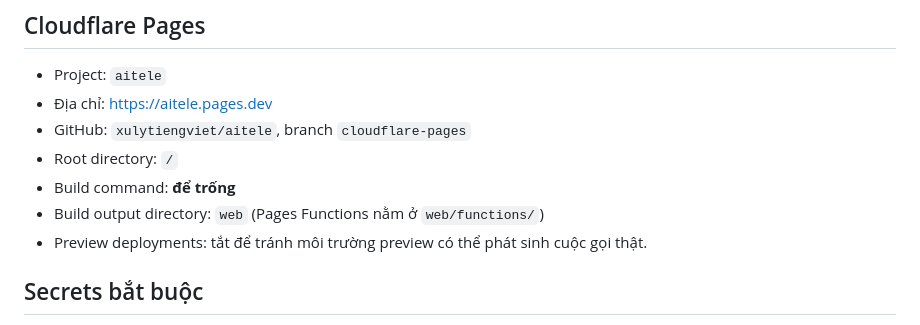
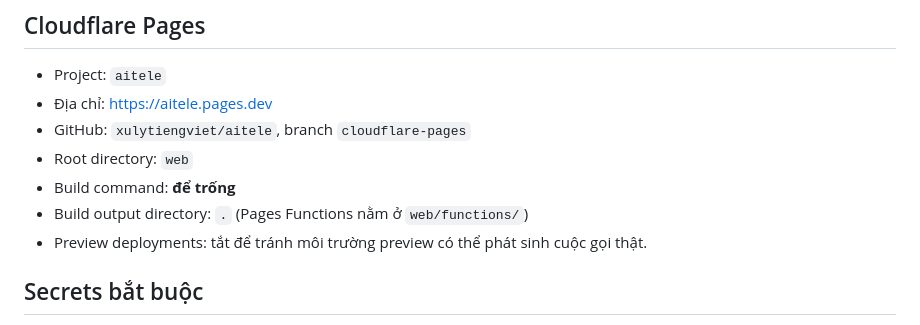
Before and after one commit to xulytiengviet/aitele, a Markdown page: web/DEPLOY_VI.md, the part around the change. Rendered like a GitHub page.

Commit message:
fix(docs): configure Pages root to compile Functions

```diff
--- a/web/DEPLOY_VI.md
+++ b/web/DEPLOY_VI.md
@@ -7,9 +7,9 @@
 - Project: `aitele`
 - Địa chỉ: https://aitele.pages.dev
 - GitHub: `xulytiengviet/aitele`, branch `cloudflare-pages`
-- Root directory: `/`
+- Root directory: `web`
 - Build command: **để trống**
-- Build output directory: `web` (Pages Functions nằm ở `web/functions/`)
+- Build output directory: `.` (Pages Functions nằm ở `web/functions/`)
 - Preview deployments: tắt để tránh môi trường preview có thể phát sinh cuộc gọi thật.
 
 ## Secrets bắt buộc
```
